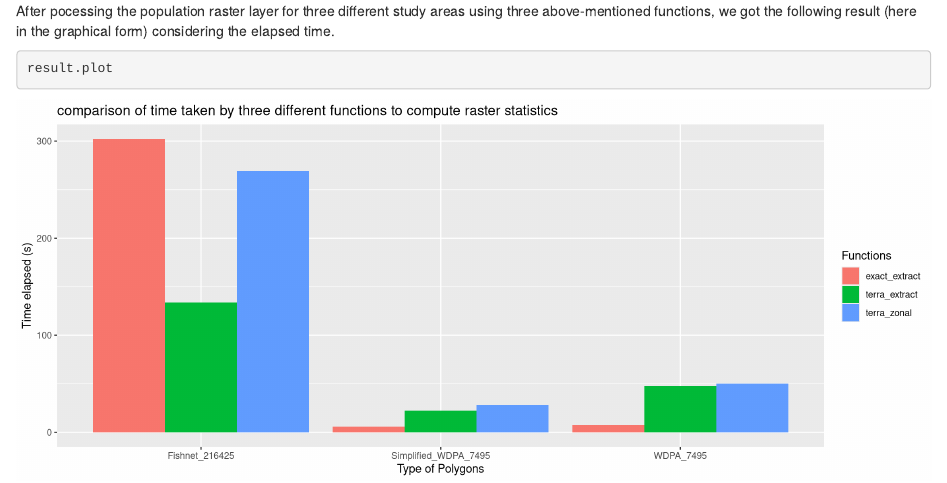
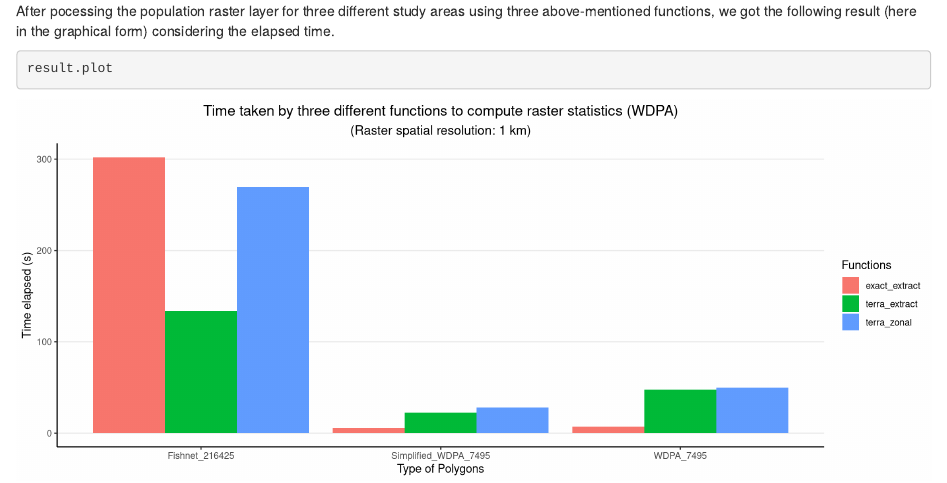
Before and after one commit to Ohm-Np/masters-thesis, an R Markdown document (analysis/01_zonal_vs_extract_vs_exactextractr_WDPA.Rmd): the page in a window 1100 px wide, from 810 px down. Rendered offline with R 4.5, knitr and Pandoc, with nearby package versions; drawn as R Markdown's standard HTML page in place of the format the file asks for; some code elsewhere in the file could not run offline.

Commit message:
wflow_publish("analysis/01_zonal_vs_extract_vs_exactextractr_WDPA.Rmd")

````diff
--- a/analysis/01_zonal_vs_extract_vs_exactextractr_WDPA.Rmd
+++ b/analysis/01_zonal_vs_extract_vs_exactextractr_WDPA.Rmd
@@ -108,9 +108,12 @@ df.result.long <- pivot_longer(df.result,
                                cols = c("WDPA_7495", "Simplified_WDPA_7495", "Fishnet_216425"))
 result.plot <- ggplot(data = df.result.long, aes(x=name, y=value, fill=Functions)) +
   geom_col(position = 'dodge') +
+  theme_classic() +
+  theme(panel.grid.major.y = element_line(), plot.title = element_text(size = rel(1.25), hjust = 0.5),
+        plot.subtitle = element_text(size = rel(1.1), hjust = 0.5)) +
+  labs(title = "Time taken by three different functions to compute raster statistics (WDPA)", subtitle = "(Raster spatial resolution: 1 km)") +
   xlab('Type of Polygons') +
-  ylab('Time elapsed (s)') +
-  ggtitle('comparison of time taken by three different functions to compute raster statistics')
+  ylab('Time elapsed (s)')
 ```
 
 ```{r plot2, message=FALSE, warning=FALSE, include = TRUE, fig.width = 12}
````
